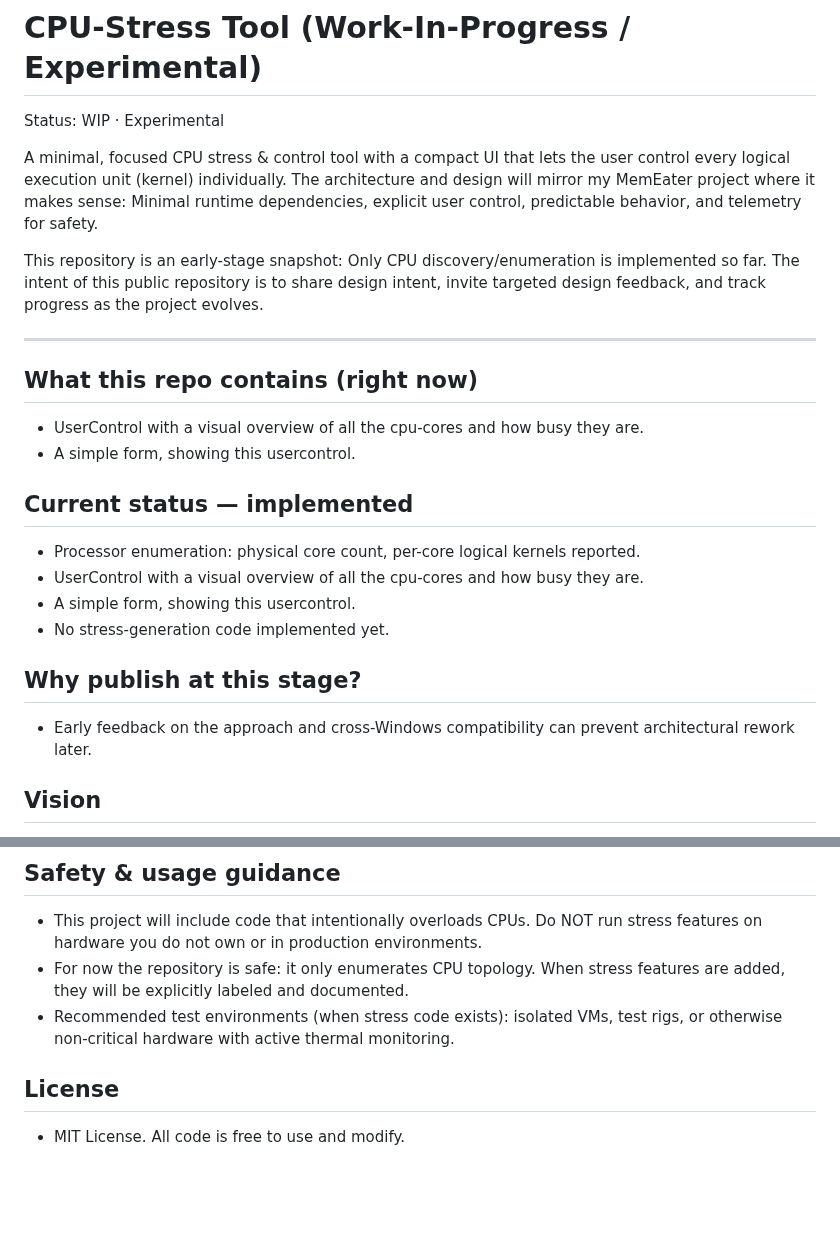
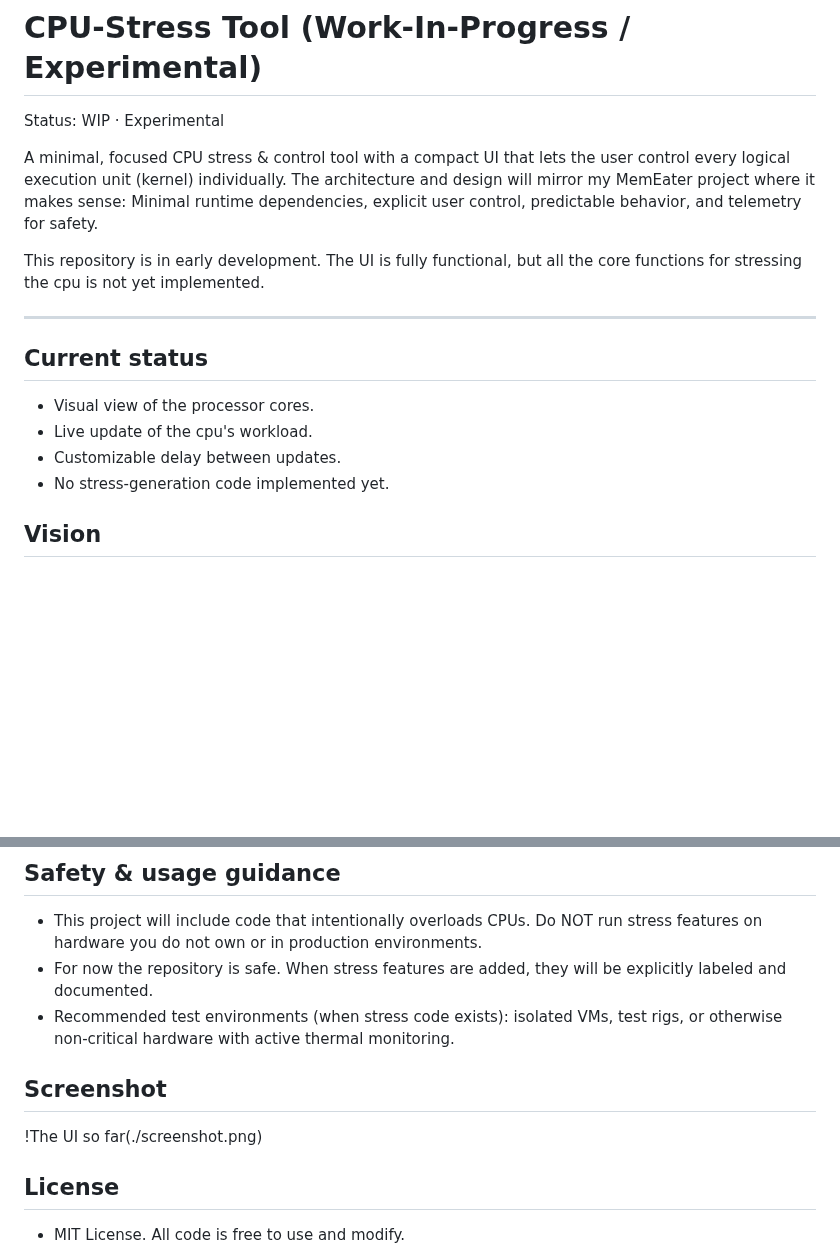
Before and after one commit to Ubehage/CPU-Stress, a Markdown page: Readme.md, 2 parts joined by grey strips. Rendered like a GitHub page; blank space fills up the shorter version.

```diff
--- a/Readme.md
+++ b/Readme.md
@@ -5,24 +5,17 @@ Status: WIP · Experimental
 A minimal, focused CPU stress & control tool with a compact UI that lets the user control every logical execution unit (kernel) individually.
 The architecture and design will mirror my MemEater project where it makes sense: Minimal runtime dependencies, explicit user control, predictable behavior, and telemetry for safety.
 
-This repository is an early-stage snapshot:
-Only CPU discovery/enumeration is implemented so far.
-The intent of this public repository is to share design intent, invite targeted design feedback, and track progress as the project evolves.
+This repository is in early development.
+The UI is fully functional, but all the core functions for stressing the cpu is not yet implemented.
 
 ---
 
-## What this repo contains (right now)
-- UserControl with a visual overview of all the cpu-cores and how busy they are.
-- A simple form, showing this usercontrol.
 
-## Current status — implemented
-- Processor enumeration: physical core count, per-core logical kernels reported.
-- UserControl with a visual overview of all the cpu-cores and how busy they are.
-- A simple form, showing this usercontrol.
+## Current status
+- Visual view of the processor cores.
+- Live update of the cpu's workload.
+- Customizable delay between updates.
 - No stress-generation code implemented yet.
-
-## Why publish at this stage?
-- Early feedback on the approach and cross-Windows compatibility can prevent architectural rework later.
 
 ## Vision
 - A compact, responsive CPU-stress application with a minimalistic GUI that exposes:
@@ -34,9 +27,11 @@ The intent of this public repository is to share design intent, invite targeted
 
 ## Safety & usage guidance
 - This project will include code that intentionally overloads CPUs. Do NOT run stress features on hardware you do not own or in production environments.
-- For now the repository is safe: it only enumerates CPU topology. When stress features are added, they will be explicitly labeled and documented.
+- For now the repository is safe. When stress features are added, they will be explicitly labeled and documented.
 - Recommended test environments (when stress code exists): isolated VMs, test rigs, or otherwise non-critical hardware with active thermal monitoring.
 
+## Screenshot
+!The UI so far(./screenshot.png)
 ## License
 - MIT License. All code is free to use and modify.
 
```
Also changed, not shown: screenshot.png (added), 9 other files.
